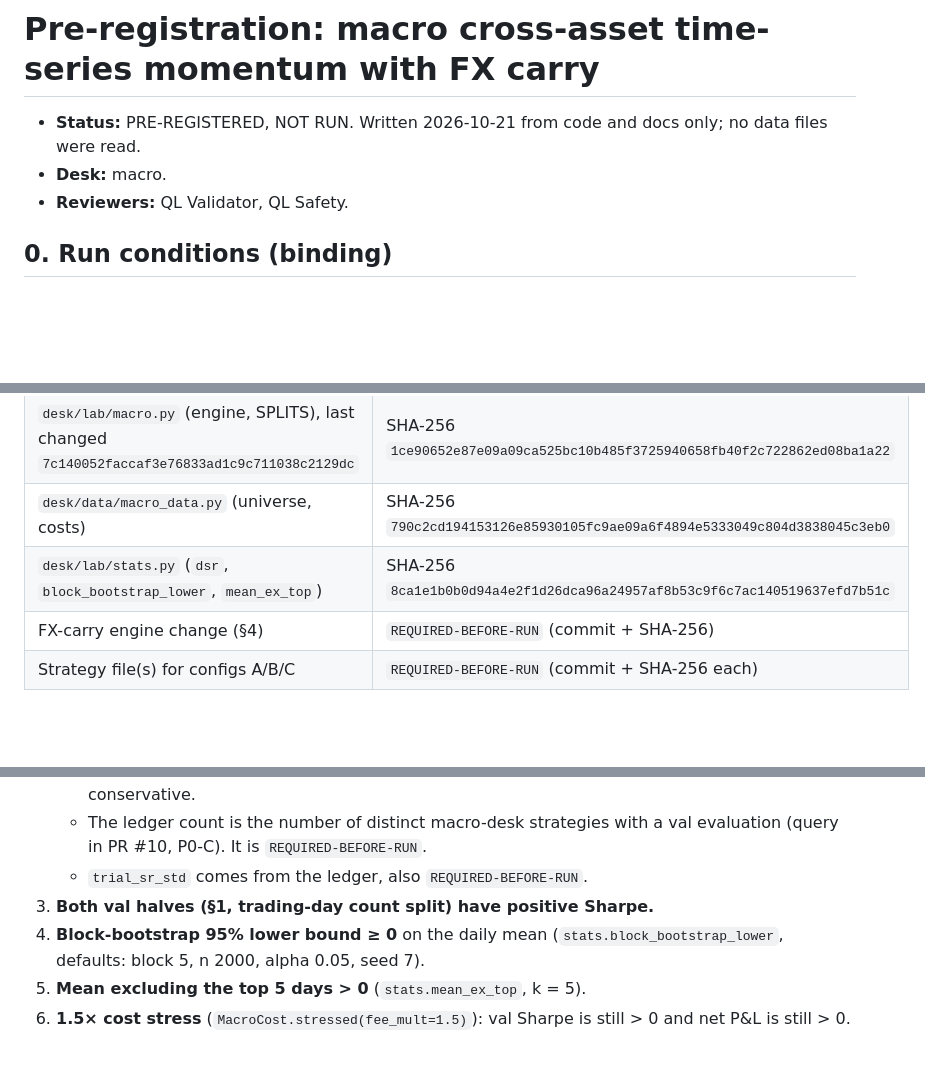
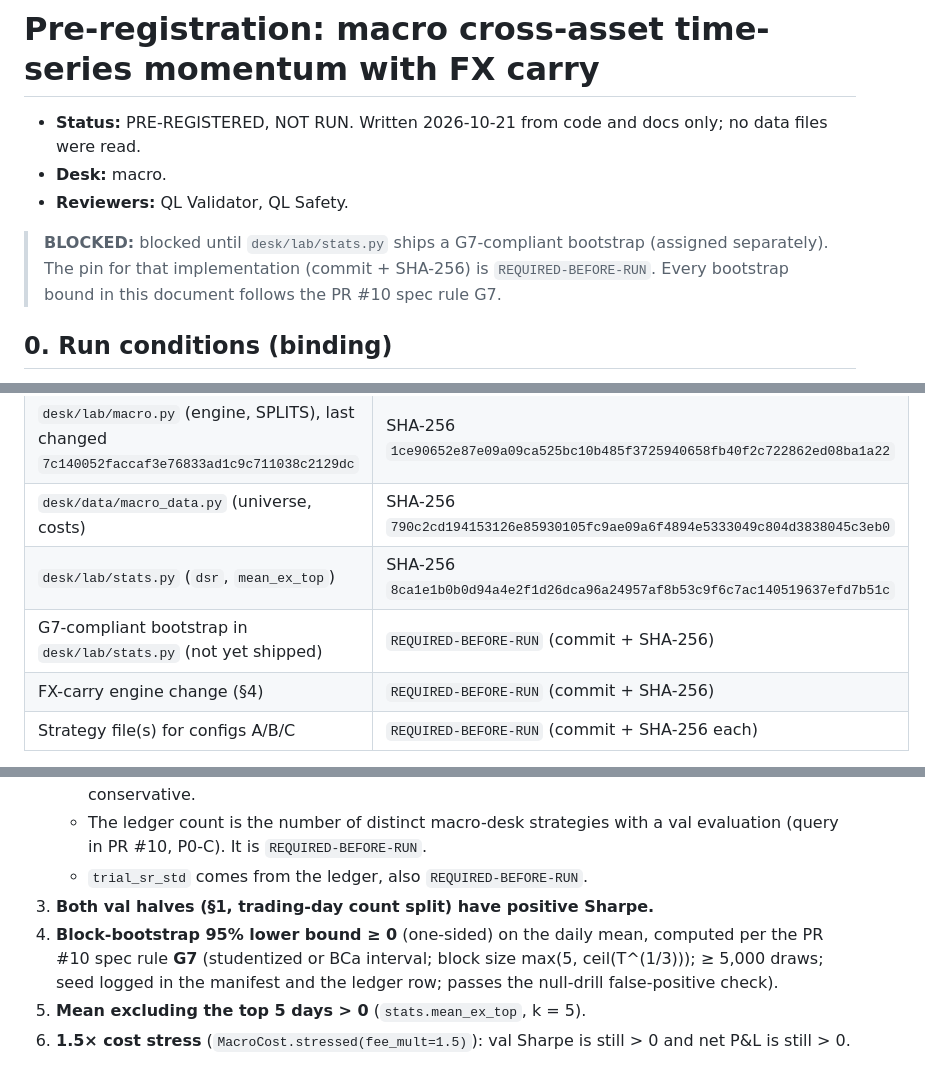
Before and after one commit to Aiouyn/quant-lab, a Markdown page: docs/prereg/2026-10-21_macro_xasset_tsmom_fxcarry.md, 3 parts joined by grey strips. Rendered like a GitHub page; blank space fills up the shorter version.

Commit message:
docs(prereg): cite spec G7 for all bootstrap bounds; BLOCKED until stats.py ships G7 bootstrap

```diff
--- a/docs/prereg/2026-10-21_macro_xasset_tsmom_fxcarry.md
+++ b/docs/prereg/2026-10-21_macro_xasset_tsmom_fxcarry.md
@@ -3,6 +3,8 @@
 - **Status:** PRE-REGISTERED, NOT RUN. Written 2026-10-21 from code and docs only; no data files were read.
 - **Desk:** macro.
 - **Reviewers:** QL Validator, QL Safety.
+
+> **BLOCKED:** blocked until `desk/lab/stats.py` ships a G7-compliant bootstrap (assigned separately). The pin for that implementation (commit + SHA-256) is `REQUIRED-BEFORE-RUN`. Every bootstrap bound in this document follows the PR #10 spec rule G7.
 
 ## 0. Run conditions (binding)
 - This test runs **once, on val only, and never on holdout.** The holdout is suspect anyway (`JOURNEY.md` §5.1/§7.3 in PR #3).
@@ -43,7 +45,8 @@
 | repo HEAD (origin/main) | `313b185cac9e53c9d0bfcaf48774b34e79d72d34` |
 | `desk/lab/macro.py` (engine, SPLITS), last changed `7c140052faccaf3e76833ad1c9c711038c2129dc` | SHA-256 `1ce90652e87e09a09ca525bc10b485f3725940658fb40f2c722862ed08ba1a22` |
 | `desk/data/macro_data.py` (universe, costs) | SHA-256 `790c2cd194153126e85930105fc9ae09a6f4894e5333049c804d3838045c3eb0` |
-| `desk/lab/stats.py` (`dsr`, `block_bootstrap_lower`, `mean_ex_top`) | SHA-256 `8ca1e1b0b0d94a4e2f1d26dca96a24957af8b53c9f6c7ac140519637efd7b51c` |
+| `desk/lab/stats.py` (`dsr`, `mean_ex_top`) | SHA-256 `8ca1e1b0b0d94a4e2f1d26dca96a24957af8b53c9f6c7ac140519637efd7b51c` |
+| G7-compliant bootstrap in `desk/lab/stats.py` (not yet shipped) | `REQUIRED-BEFORE-RUN` (commit + SHA-256) |
 | FX-carry engine change (§4) | `REQUIRED-BEFORE-RUN` (commit + SHA-256) |
 | Strategy file(s) for configs A/B/C | `REQUIRED-BEFORE-RUN` (commit + SHA-256 each) |
 
@@ -150,7 +153,7 @@ To **PASS**, a config must meet all of the following:
    - The ledger count is the number of distinct macro-desk strategies with a val evaluation (query in PR #10, P0-C). It is `REQUIRED-BEFORE-RUN`.
    - `trial_sr_std` comes from the ledger, also `REQUIRED-BEFORE-RUN`.
 3. **Both val halves (§1, trading-day count split) have positive Sharpe.**
-4. **Block-bootstrap 95% lower bound ≥ 0** on the daily mean (`stats.block_bootstrap_lower`, defaults: block 5, n 2000, alpha 0.05, seed 7).
+4. **Block-bootstrap 95% lower bound ≥ 0** (one-sided) on the daily mean, computed per the PR #10 spec rule **G7** (studentized or BCa interval; block size max(5, ceil(T^(1/3))); ≥ 5,000 draws; seed logged in the manifest and the ledger row; passes the null-drill false-positive check).
 5. **Mean excluding the top 5 days > 0** (`stats.mean_ex_top`, k = 5).
 6. **1.5× cost stress** (`MacroCost.stressed(fee_mult=1.5)`): val Sharpe is still > 0 and net P&L is still > 0.
 
```
